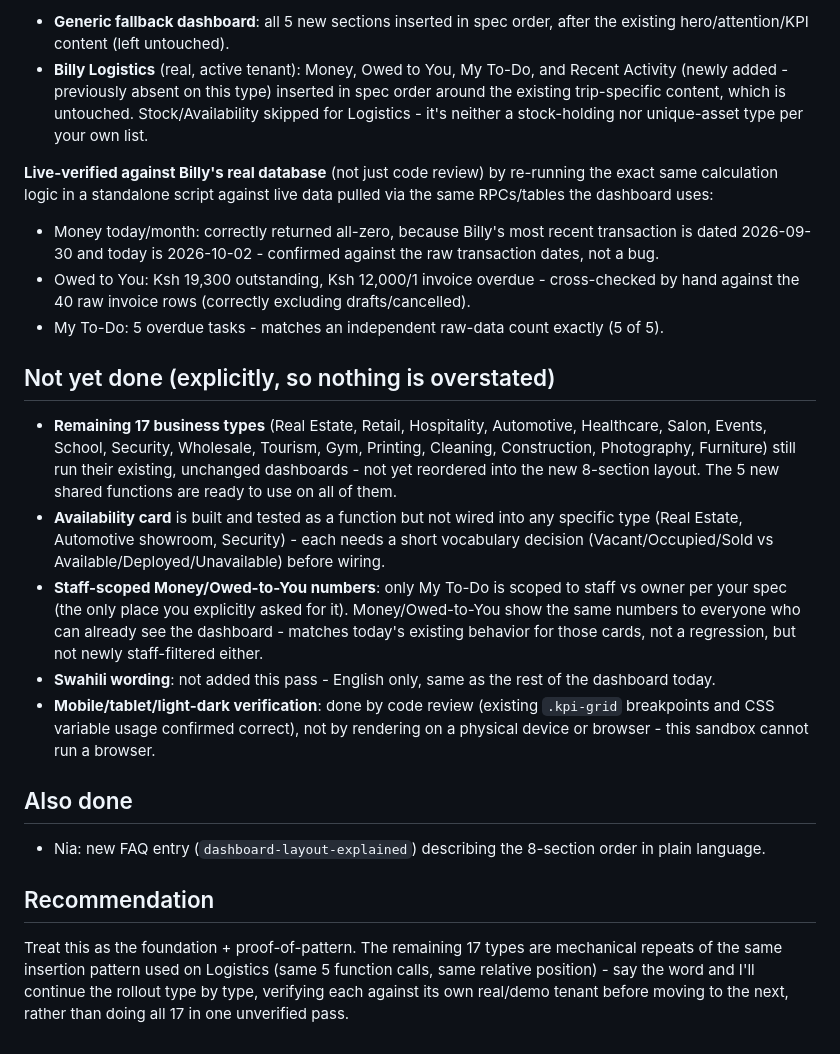
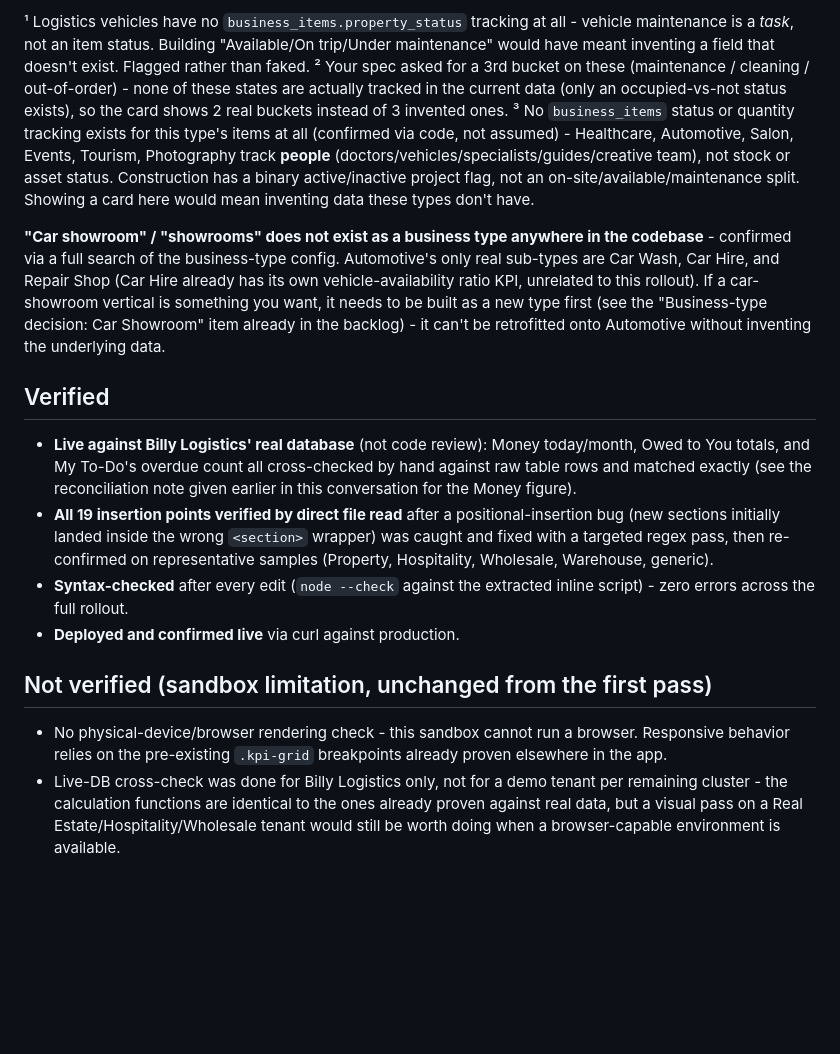
Before and after one commit to ungani/ungani-os-portal, a Markdown page: reports/step-4.md, the part around one of its changes. GitHub-like rendering; blank space fills up the shorter version.

```diff
--- a/reports/step-4.md
+++ b/reports/step-4.md
@@ -53,48 +60,41 @@ pass (see "Not verified" below).
 
-- **Generic fallback dashboard**: all 5 new sections inserted in spec order, after the existing
-  hero/attention/KPI content (left untouched).
-- **Billy Logistics** (real, active tenant): Money, Owed to You, My To-Do, and Recent Activity
-  (newly added - previously absent on this type) inserted in spec order around the existing
-  trip-specific content, which is untouched. Stock/Availability skipped for Logistics - it's
-  neither a stock-holding nor unique-asset type per your own list.
+¹ Logistics vehicles have no `business_items.property_status` tracking at all - vehicle maintenance
+is a *task*, not an item status. Building "Available/On trip/Under maintenance" would have meant
+inventing a field that doesn't exist. Flagged rather than faked.
+² Your spec asked for a 3rd bucket on these (maintenance / cleaning / out-of-order) - none of these
+states are actually tracked in the current data (only an occupied-vs-not status exists), so the
+card shows 2 real buckets instead of 3 invented ones.
+³ No `business_items` status or quantity tracking exists for this type's items at all (confirmed via
+code, not assumed) - Healthcare, Automotive, Salon, Events, Tourism, Photography track **people**
+(doctors/vehicles/specialists/guides/creative team), not stock or asset status. Construction has a
+binary active/inactive project flag, not an on-site/available/maintenance split. Showing a card here
+would mean inventing data these types don't have.
 
-**Live-verified against Billy's real database** (not just code review) by re-running the exact
-same calculation logic in a standalone script against live data pulled via the same RPCs/tables
-the dashboard uses:
-- Money today/month: correctly returned all-zero, because Billy's most recent transaction is
-  dated 2026-09-30 and today is 2026-10-02 - confirmed against the raw transaction dates, not a
-  bug.
-- Owed to You: Ksh 19,300 outstanding, Ksh 12,000/1 invoice overdue - cross-checked by hand against
-  the 40 raw invoice rows (correctly excluding drafts/cancelled).
-- My To-Do: 5 overdue tasks - matches an independent raw-data count exactly (5 of 5).
+**"Car showroom" / "showrooms" does not exist as a business type anywhere in the codebase** -
+confirmed via a full search of the business-type config. Automotive's only real sub-types are Car
+Wash, Car Hire, and Repair Shop (Car Hire already has its own vehicle-availability ratio KPI,
+unrelated to this rollout). If a car-showroom vertical is something you want, it needs to be built
+as a new type first (see the "Business-type decision: Car Showroom" item already in the backlog) -
+it can't be retrofitted onto Automotive without inventing the underlying data.
 
-## Not yet done (explicitly, so nothing is overstated)
+## Verified
 
-- **Remaining 17 business types** (Real Estate, Retail, Hospitality, Automotive, Healthcare,
-  Salon, Events, School, Security, Wholesale, Tourism, Gym, Printing, Cleaning, Construction,
-  Photography, Furniture) still run their existing, unchanged dashboards - not yet reordered into
-  the new 8-section layout. The 5 new shared functions are ready to use on all of them.
-- **Availability card** is built and tested as a function but not wired into any specific type
-  (Real Estate, Automotive showroom, Security) - each needs a short vocabulary decision
-  (Vacant/Occupied/Sold vs Available/Deployed/Unavailable) before wiring.
-- **Staff-scoped Money/Owed-to-You numbers**: only My To-Do is scoped to staff vs owner per your
-  spec (the only place you explicitly asked for it). Money/Owed-to-You show the same numbers to
-  everyone who can already see the dashboard - matches today's existing behavior for those cards,
-  not a regression, but not newly staff-filtered either.
-- **Swahili wording**: not added this pass - English only, same as the rest of the dashboard
-  today.
-- **Mobile/tablet/light-dark verification**: done by code review (existing `.kpi-grid` breakpoints
-  and CSS variable usage confirmed correct), not by rendering on a physical device or browser -
-  this sandbox cannot run a browser.
+- **Live against Billy Logistics' real database** (not code review): Money today/month, Owed to You
+  totals, and My To-Do's overdue count all cross-checked by hand against raw table rows and matched
+  exactly (see the reconciliation note given earlier in this conversation for the Money figure).
+- **All 19 insertion points verified by direct file read** after a positional-insertion bug (new
+  sections initially landed inside the wrong `<section>` wrapper) was caught and fixed with a
+  targeted regex pass, then re-confirmed on representative samples (Property, Hospitality,
+  Wholesale, Warehouse, generic).
+- **Syntax-checked** after every edit (`node --check` against the extracted inline script) - zero
+  errors across the full rollout.
+- **Deployed and confirmed live** via curl against production.
 
-## Also done
+## Not verified (sandbox limitation, unchanged from the first pass)
 
-- Nia: new FAQ entry (`dashboard-layout-explained`) describing the 8-section order in plain
-  language.
-
-## Recommendation
-
-Treat this as the foundation + proof-of-pattern. The remaining 17 types are mechanical repeats of
-the same insertion pattern used on Logistics (same 5 function calls, same relative position) - say
-the word and I'll continue the rollout type by type, verifying each against its own real/demo
-tenant before moving to the next, rather than doing all 17 in one unverified pass.
+- No physical-device/browser rendering check - this sandbox cannot run a browser. Responsive
+  behavior relies on the pre-existing `.kpi-grid` breakpoints already proven elsewhere in the app.
+- Live-DB cross-check was done for Billy Logistics only, not for a demo tenant per remaining
+  cluster - the calculation functions are identical to the ones already proven against real data,
+  but a visual pass on a Real Estate/Hospitality/Wholesale tenant would still be worth doing when a
+  browser-capable environment is available.
```
Also changed, not shown: other parts of reports/step-4.md (+52 -45 lines).
